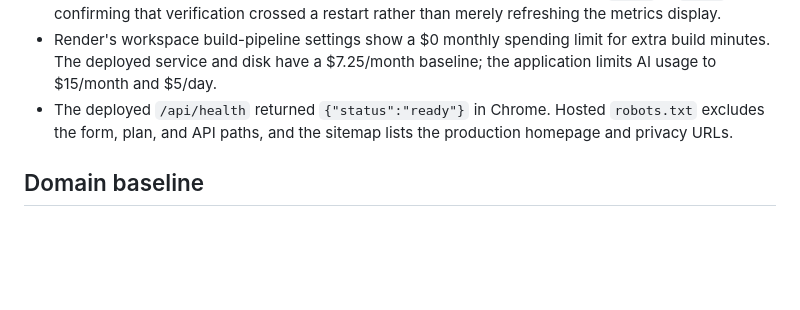
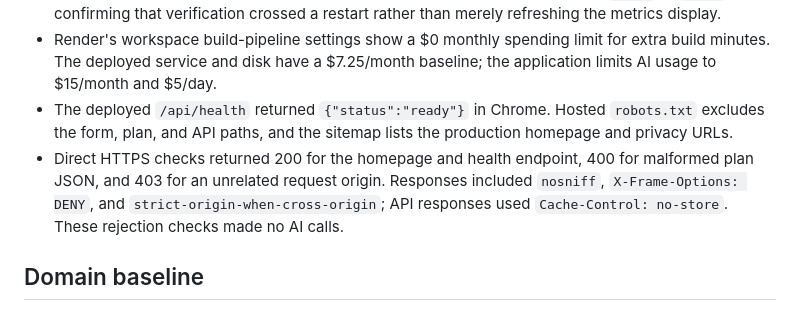
Before and after one commit to dylsell/resolutionpal, a Markdown page: docs/verification.md, the part around the change. GitHub-like rendering; blank space fills up the shorter version.

Commit message:
Record deployed HTTP validation

```diff
--- a/docs/verification.md
+++ b/docs/verification.md
@@ -24,6 +24,7 @@ Recorded November 1, 2026. Local and hosted-preview verification is recorded bel
 - `npm run metrics` showed identical aggregate totals and recorded cost, with zero held reservations, before and after an actual Render restart. The running instance changed from `k5z69` to `r9j27`, confirming that verification crossed a restart rather than merely refreshing the metrics display.
 - Render's workspace build-pipeline settings show a $0 monthly spending limit for extra build minutes. The deployed service and disk have a $7.25/month baseline; the application limits AI usage to $15/month and $5/day.
 - The deployed `/api/health` returned `{"status":"ready"}` in Chrome. Hosted `robots.txt` excludes the form, plan, and API paths, and the sitemap lists the production homepage and privacy URLs.
+- Direct HTTPS checks returned 200 for the homepage and health endpoint, 400 for malformed plan JSON, and 403 for an unrelated request origin. Responses included `nosniff`, `X-Frame-Options: DENY`, and `strict-origin-when-cross-origin`; API responses used `Cache-Control: no-store`. These rejection checks made no AI calls.
 
 ## Domain baseline
 
```
